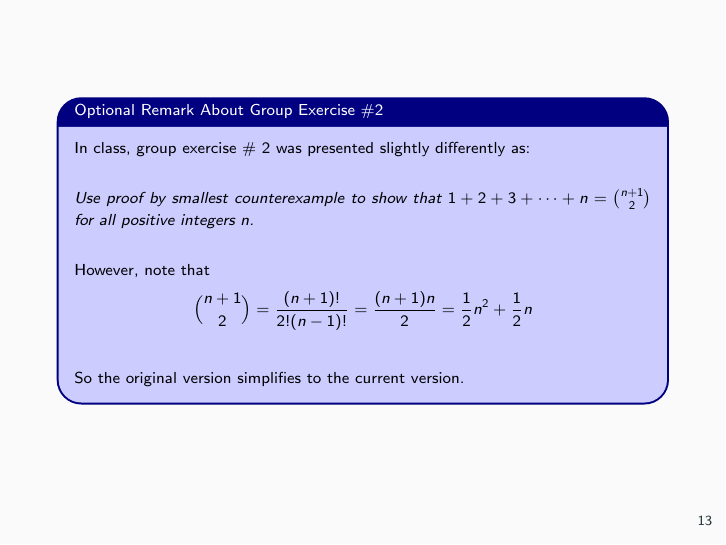
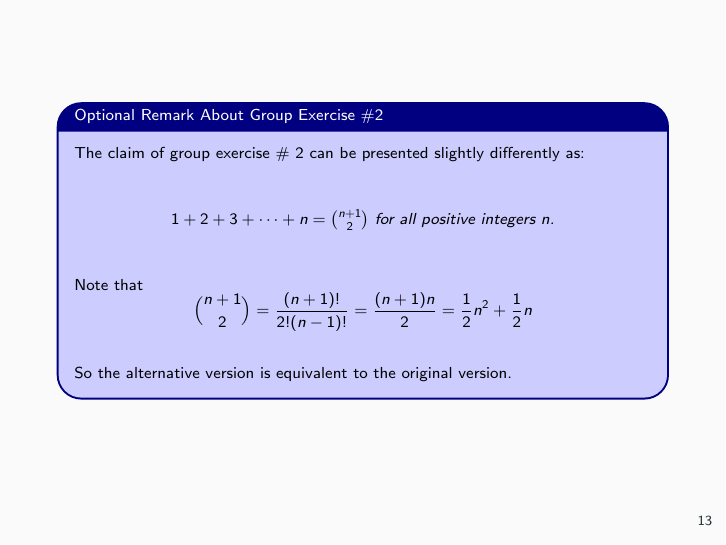
Before and after one commit to mikewojnowicz/csci246_fall2026, LaTeX slides (slides/10_12_smallest_counterexample/slides.tex): page 53 of 53. The pictures show the PDF file slides/10_12_smallest_counterexample/slides.pdf that the author committed with the source.

Commit message:
update appendix

```diff
--- a/slides/10_12_smallest_counterexample/slides.tex
+++ b/slides/10_12_smallest_counterexample/slides.tex
@@ -451,20 +451,22 @@ Appendix
 \footnotesize
 
 \begin{mybluebox}[title=\text{Optional Remark About Group Exercise \#2}]
-In class,  group exercise \# 2 was presented slightly differently as:
+The claim of group exercise \# 2 can be presented slightly differently as:
 
 \vspace{.5cm}
 
-\textit{Use proof by smallest counterexample to show that $1+2+3+ \cdots + n = \binom{n+1}{2}$ for all positive integers $n$.}
+\begin{center}
+\textit{$1+2+3+ \cdots + n = \binom{n+1}{2}$ for all positive integers $n$.}
+\end{center}
 
 \vspace{.5cm}
 
-However, note that
+Note that
 \[\binom{n+1}{2} = \frac{(n+1)!}{2! (n-1)!} = \frac{(n+1)n }{2} = \half n^2 + \half n \]
 
 \vspace{.5cm}
 
-So the original version simplifies to the current version.
+So the alternative version is equivalent to the original version.
 
 \end{mybluebox}
 \end{frame}
```
Also changed, not shown: slides/10_12_smallest_counterexample/slides.pdf.
